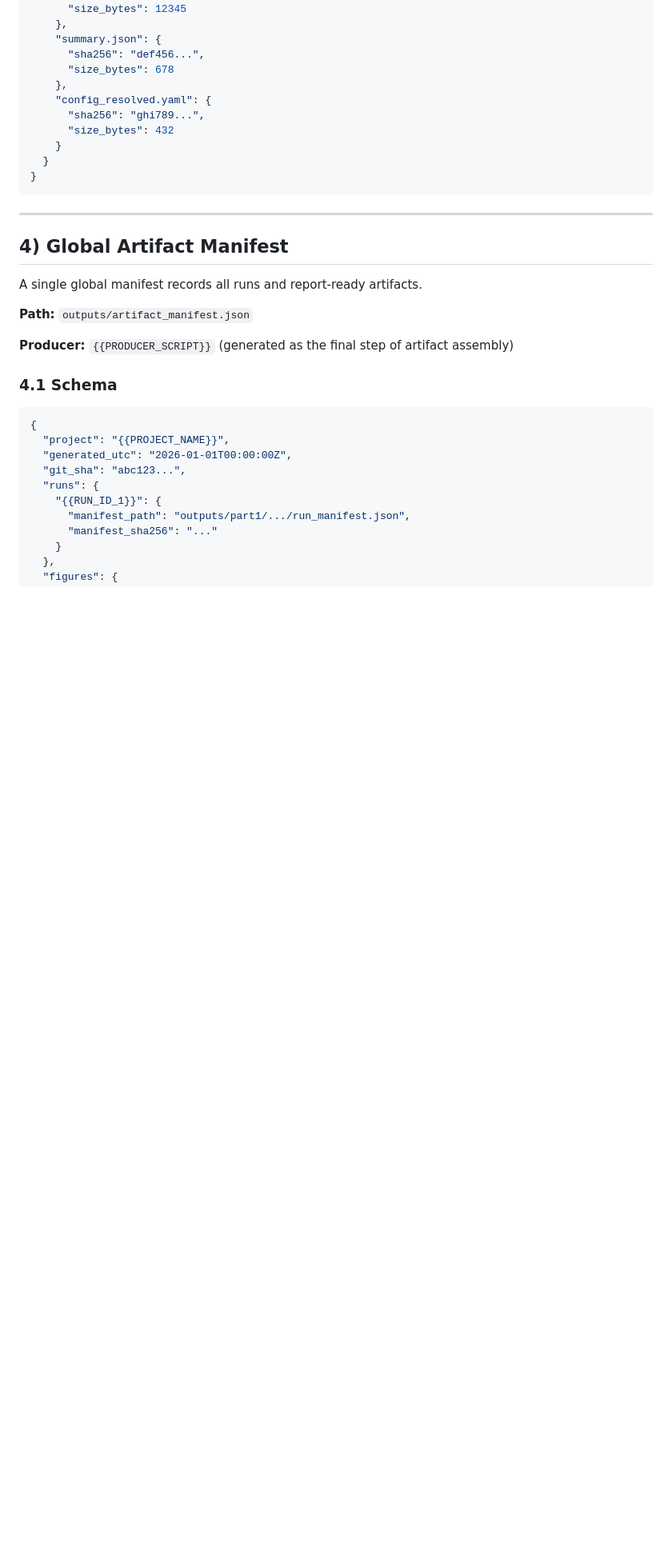
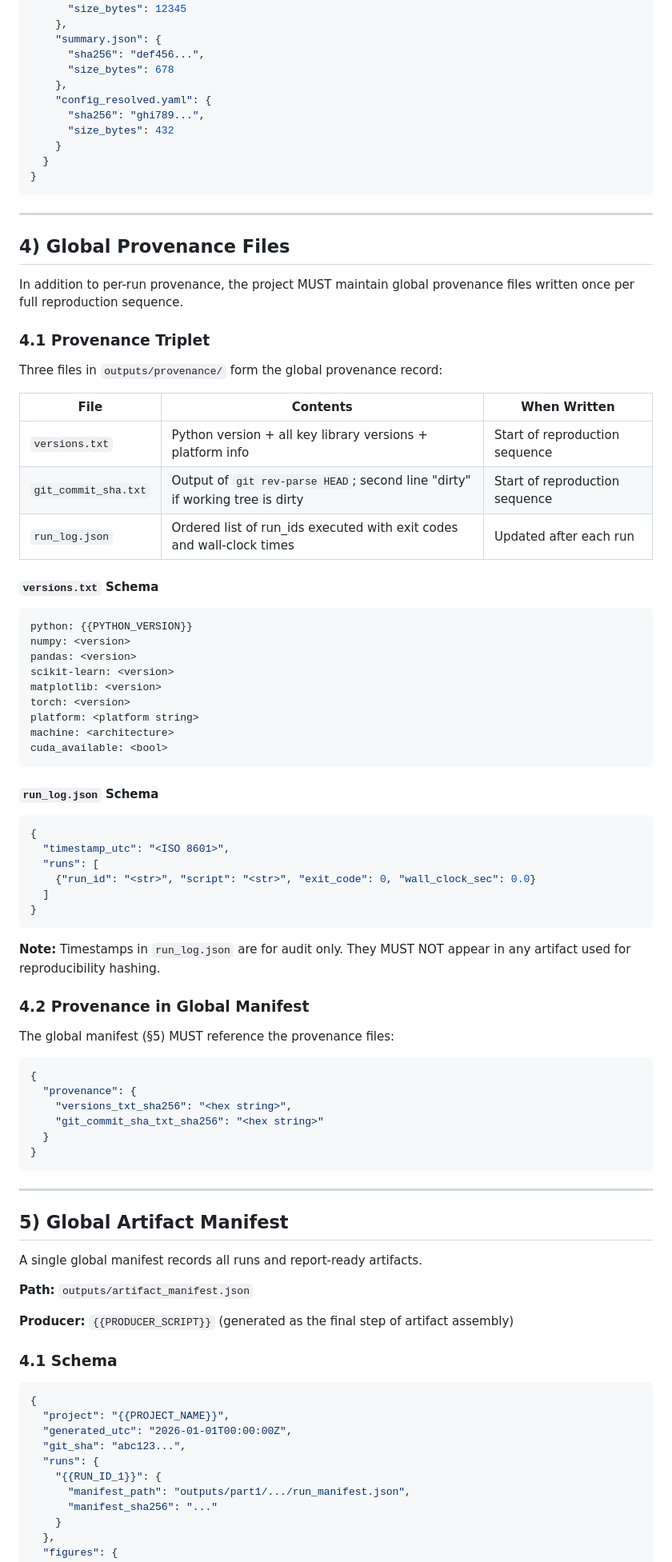
Before and after one commit to rexcoleman/-ml-governance-templates, a Markdown page: templates/core/ARTIFACT_MANIFEST_SPEC.tmpl.md, the part around one of its changes. Shown at 80% size. Drawn GitHub-style; blank space fills up the shorter version.

````diff
--- a/templates/core/ARTIFACT_MANIFEST_SPEC.tmpl.md
+++ b/templates/core/ARTIFACT_MANIFEST_SPEC.tmpl.md
@@ -104,7 +142,63 @@ Every run directory MUST contain:
 
 ---
 
-## 4) Global Artifact Manifest
+## 4) Global Provenance Files
+
+In addition to per-run provenance, the project MUST maintain global provenance files written once per full reproduction sequence.
+
+### 4.1 Provenance Triplet
+
+Three files in `outputs/provenance/` form the global provenance record:
+
+| File | Contents | When Written |
+|------|----------|-------------|
+| `versions.txt` | Python version + all key library versions + platform info | Start of reproduction sequence |
+| `git_commit_sha.txt` | Output of `git rev-parse HEAD`; second line "dirty" if working tree is dirty | Start of reproduction sequence |
+| `run_log.json` | Ordered list of run_ids executed with exit codes and wall-clock times | Updated after each run |
+
+#### `versions.txt` Schema
+
+```
+python: {{PYTHON_VERSION}}
+numpy: <version>
+pandas: <version>
+scikit-learn: <version>
+matplotlib: <version>
+torch: <version>
+platform: <platform string>
+machine: <architecture>
+cuda_available: <bool>
+```
+
+#### `run_log.json` Schema
+
+```json
+{
+  "timestamp_utc": "<ISO 8601>",
+  "runs": [
+    {"run_id": "<str>", "script": "<str>", "exit_code": 0, "wall_clock_sec": 0.0}
+  ]
+}
+```
+
+**Note:** Timestamps in `run_log.json` are for audit only. They MUST NOT appear in any artifact used for reproducibility hashing.
+
+### 4.2 Provenance in Global Manifest
+
+The global manifest (§5) MUST reference the provenance files:
+
+```json
+{
+  "provenance": {
+    "versions_txt_sha256": "<hex string>",
+    "git_commit_sha_txt_sha256": "<hex string>"
+  }
+}
+```
+
+---
+
+## 5) Global Artifact Manifest
 
 A single global manifest records all runs and report-ready artifacts.
 
````
Also changed, not shown: other parts of templates/core/ARTIFACT_MANIFEST_SPEC.tmpl.md (+60 -7 lines).
